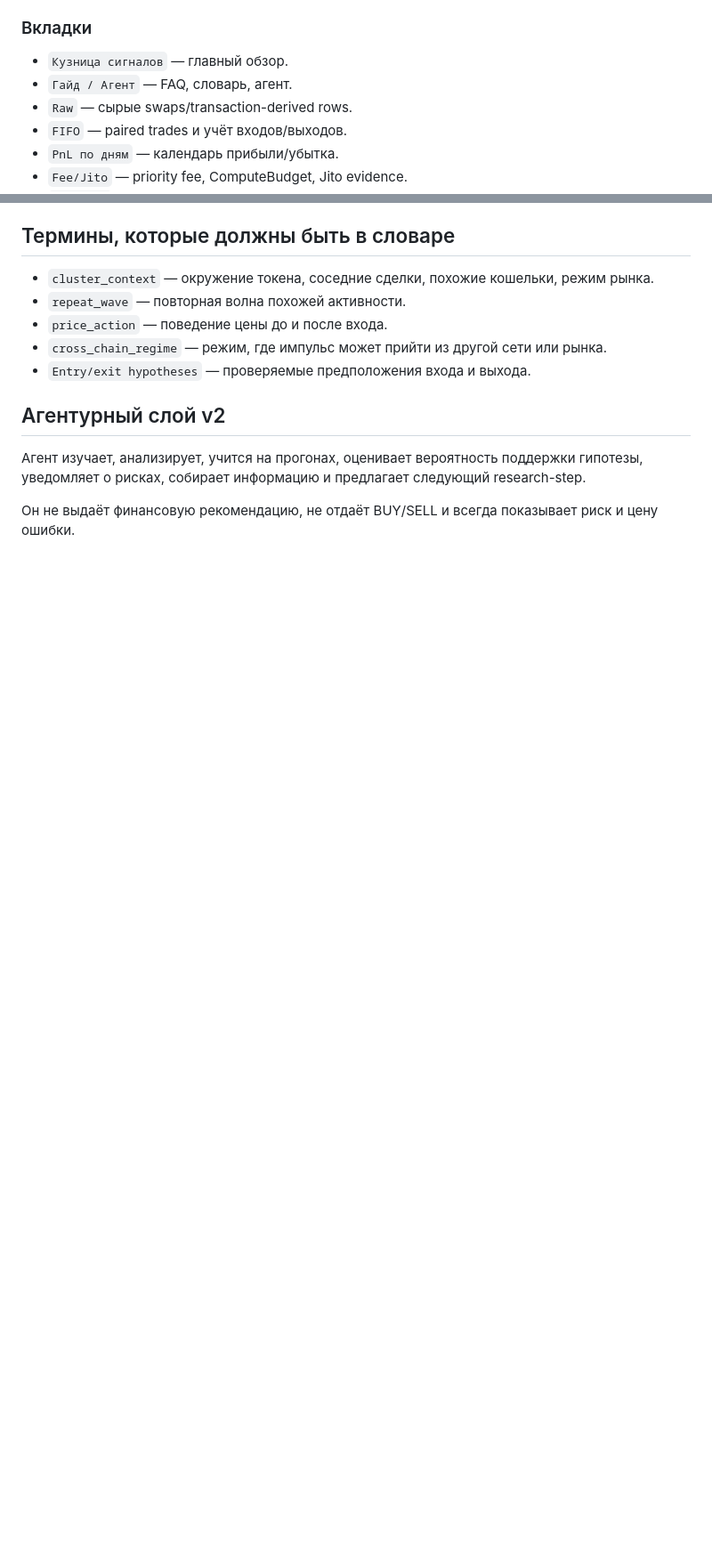
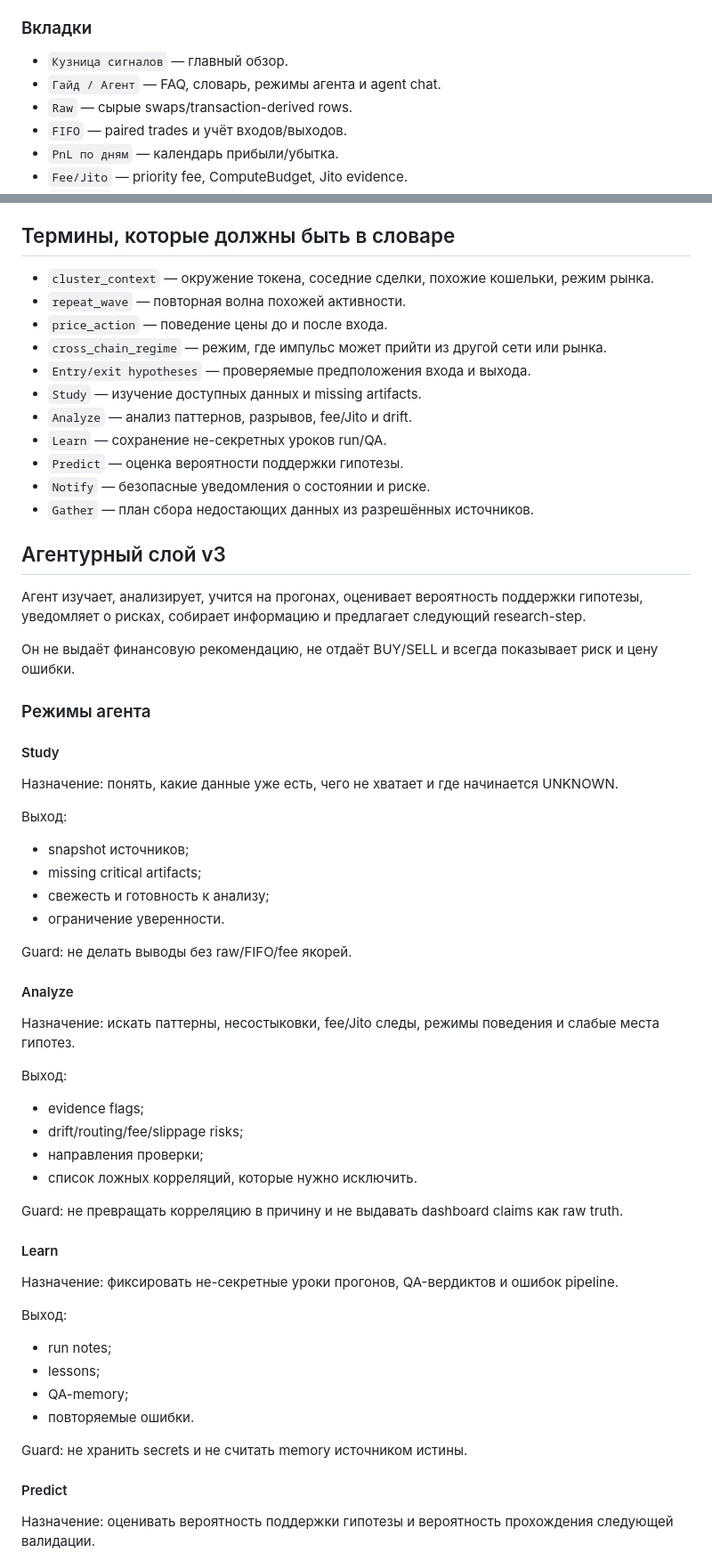
Before and after one commit to serhiipriadko2-sys/membot, a Markdown page: docs/ui/ONBOARDING_AND_AGENT_LAYER.md, 2 parts joined by grey strips. Shown at 89% size. GitHub-like rendering; blank space fills up the shorter version.

Commit message:
Document mode-aware agent layer
Update onboarding docs for Study/Analyze/Learn/Predict/Notify/Gather agent modes and QA checklist.

```diff
--- a/docs/ui/ONBOARDING_AND_AGENT_LAYER.md
+++ b/docs/ui/ONBOARDING_AND_AGENT_LAYER.md
@@ -27,7 +29,7 @@
 ### Вкладки
 
 - `Кузница сигналов` — главный обзор.
-- `Гайд / Агент` — FAQ, словарь, агент.
+- `Гайд / Агент` — FAQ, словарь, режимы агента и agent chat.
 - `Raw` — сырые swaps/transaction-derived rows.
 - `FIFO` — paired trades и учёт входов/выходов.
 - `PnL по дням` — календарь прибыли/убытка.
@@ -43,9 +45,58 @@
 - `price_action` — поведение цены до и после входа.
 - `cross_chain_regime` — режим, где импульс может прийти из другой сети или рынка.
 - `Entry/exit hypotheses` — проверяемые предположения входа и выхода.
+- `Study` — изучение доступных данных и missing artifacts.
+- `Analyze` — анализ паттернов, разрывов, fee/Jito и drift.
+- `Learn` — сохранение не-секретных уроков run/QA.
+- `Predict` — оценка вероятности поддержки гипотезы.
+- `Notify` — безопасные уведомления о состоянии и риске.
+- `Gather` — план сбора недостающих данных из разрешённых источников.
 
-## Агентурный слой v2
+## Агентурный слой v3
 
 Агент изучает, анализирует, учится на прогонах, оценивает вероятность поддержки гипотезы, уведомляет о рисках, собирает информацию и предлагает следующий research-step.
 
 Он не выдаёт финансовую рекомендацию, не отдаёт BUY/SELL и всегда показывает риск и цену ошибки.
+
+### Режимы агента
+
+#### Study
+
+Назначение: понять, какие данные уже есть, чего не хватает и где начинается UNKNOWN.
+
+Выход:
+- snapshot источников;
+- missing critical artifacts;
+- свежесть и готовность к анализу;
+- ограничение уверенности.
+
+Guard: не делать выводы без raw/FIFO/fee якорей.
+
+#### Analyze
+
+Назначение: искать паттерны, несостыковки, fee/Jito следы, режимы поведения и слабые места гипотез.
+
+Выход:
+- evidence flags;
+- drift/routing/fee/slippage risks;
+- направления проверки;
+- список ложных корреляций, которые нужно исключить.
+
+Guard: не превращать корреляцию в причину и не выдавать dashboard claims как raw truth.
+
+#### Learn
+
+Назначение: фиксировать не-секретные уроки прогонов, QA-вердиктов и ошибок pipeline.
+
+Выход:
+- run notes;
+- lessons;
+- QA-memory;
+- повторяемые ошибки.
+
+Guard: не хранить secrets и не считать memory источником истины.
+
+#### Predict
+
+Назначение: оценивать вероятность поддержки гипотезы и вероятность прохождения следующей валидации.
+
```
Also changed, not shown: other parts of docs/ui/ONBOARDING_AND_AGENT_LAYER.md (+51 -2 lines).
